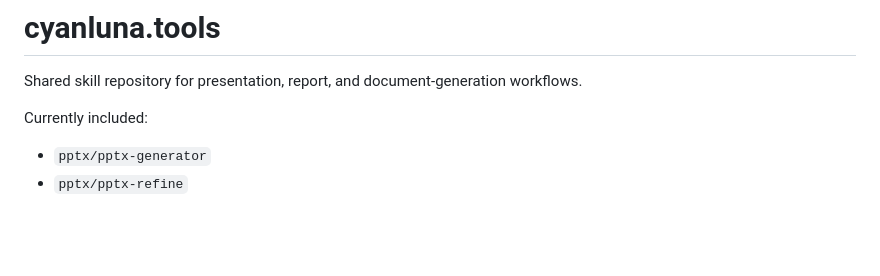
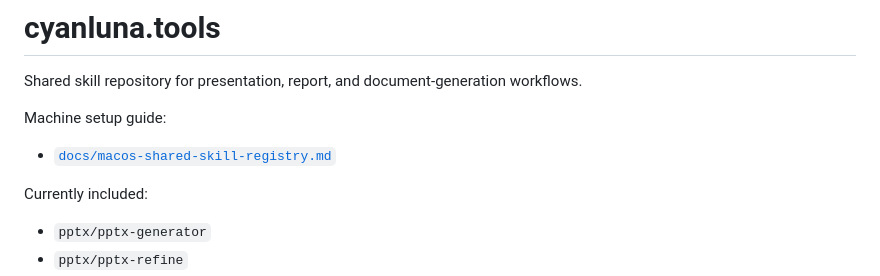
Before and after one commit to cyanluna-git/cyanluna.tools, a Markdown page: README.md, the part around the change. Rendered like a GitHub page; blank space fills up the shorter version.

Commit message:
Add shared skill registry setup guide

```diff
--- a/README.md
+++ b/README.md
@@ -1,6 +1,9 @@
 # cyanluna.tools
 
 Shared skill repository for presentation, report, and document-generation workflows.
+
+Machine setup guide:
+- [`docs/macos-shared-skill-registry.md`](docs/macos-shared-skill-registry.md)
 
 Currently included:
 - `pptx/pptx-generator`
```
Also changed, not shown: docs/macos-shared-skill-registry.md (added, +239 -0 lines).
